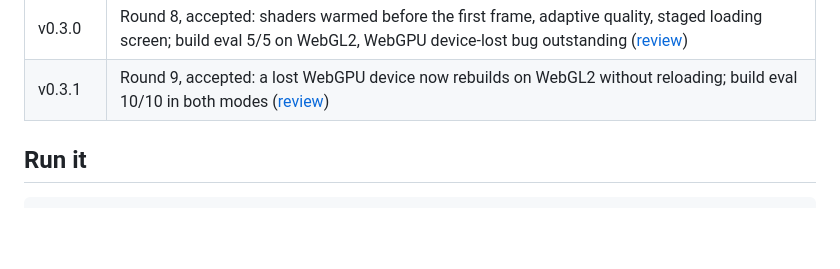
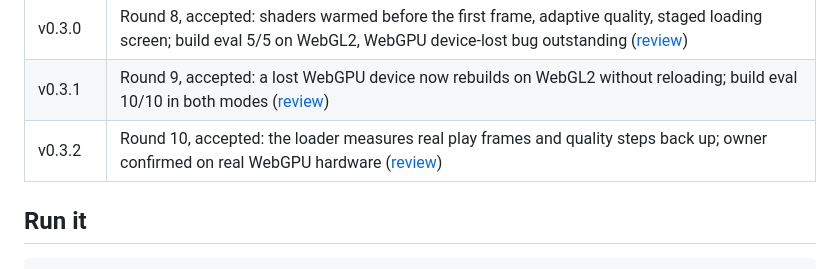
Before and after one commit to hearthstonetilley-svg/first-island, a Markdown page: README.md, the part around the change. Rendered like a GitHub page; blank space fills up the shorter version.

Commit message:
Round 10 review (ACCEPTED) and screenshots
Co-Authored-By: Claude Opus 5.5 <noreply@anthropic.com>
Claude-Session: https://claude.ai/code/session_01CPxHWCUJAZcftGCX9NFcUh

```diff
--- a/README.md
+++ b/README.md
@@ -37,6 +37,7 @@ as much about how the world gets built as about the world itself.
 | v0.2.1 | Round 7, accepted: dark volcanic rock with crevices, softer sun glitter, branched canopies ([review](docs/reviews/v0.2.1.md)) |
 | v0.3.0 | Round 8, accepted: shaders warmed before the first frame, adaptive quality, staged loading screen; build eval 5/5 on WebGL2, WebGPU device-lost bug outstanding ([review](docs/reviews/v0.3.0.md)) |
 | v0.3.1 | Round 9, accepted: a lost WebGPU device now rebuilds on WebGL2 without reloading; build eval 10/10 in both modes ([review](docs/reviews/v0.3.1.md)) |
+| v0.3.2 | Round 10, accepted: the loader measures real play frames and quality steps back up; owner confirmed on real WebGPU hardware ([review](docs/reviews/v0.3.2.md)) |
 
 ## Run it
 
```
Also changed, not shown: docs/reviews/v0.3.2.md (added, +13 -0 lines).
